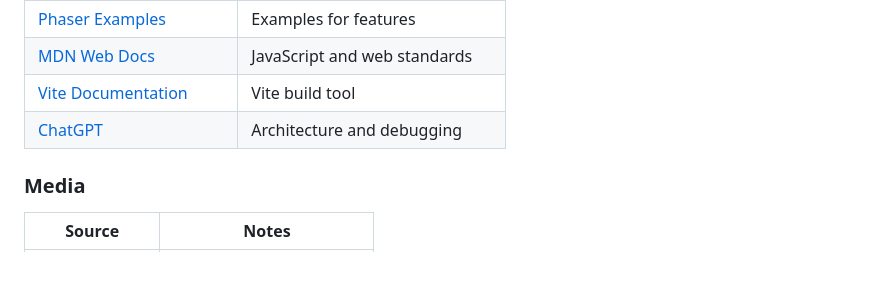
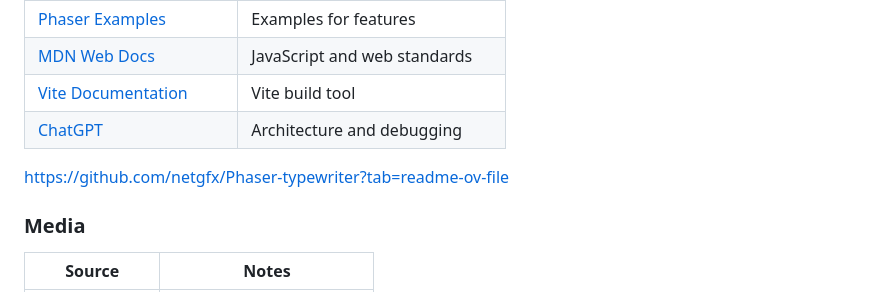
Before and after one commit to JakeyMarsh1/haunted-runner, a Markdown page: README.md, the part around one of its changes. GitHub-like rendering; blank space fills up the shorter version.

```diff
--- a/README.md
+++ b/README.md
@@ -283,6 +283,8 @@ There are no remaining major differences between the local version when compared
 | [Vite Documentation](https://vitejs.dev/guide) | Vite build tool |
 | [ChatGPT](https://chatgpt.com) | Architecture and debugging |
 
+https://github.com/netgfx/Phaser-typewriter?tab=readme-ov-file
+
 ### Media
 
 | Source | Notes |
```
Also changed, not shown: other parts of README.md (+1 -1 lines).
